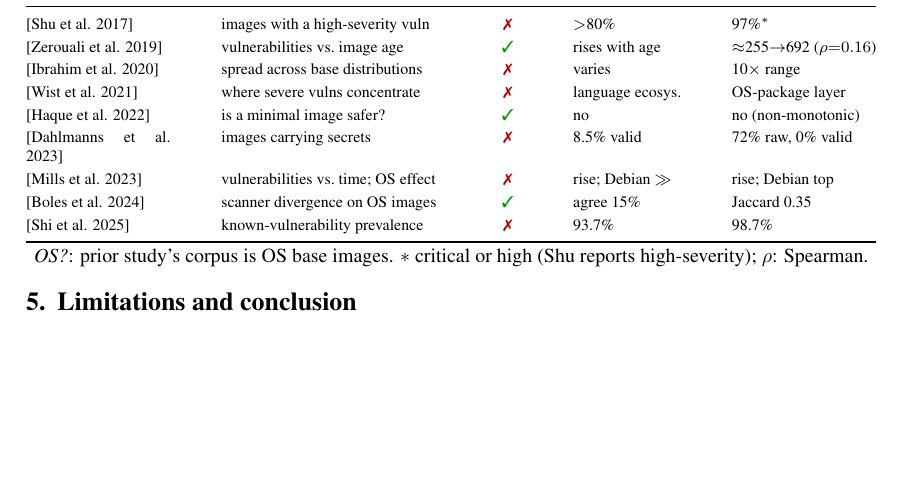
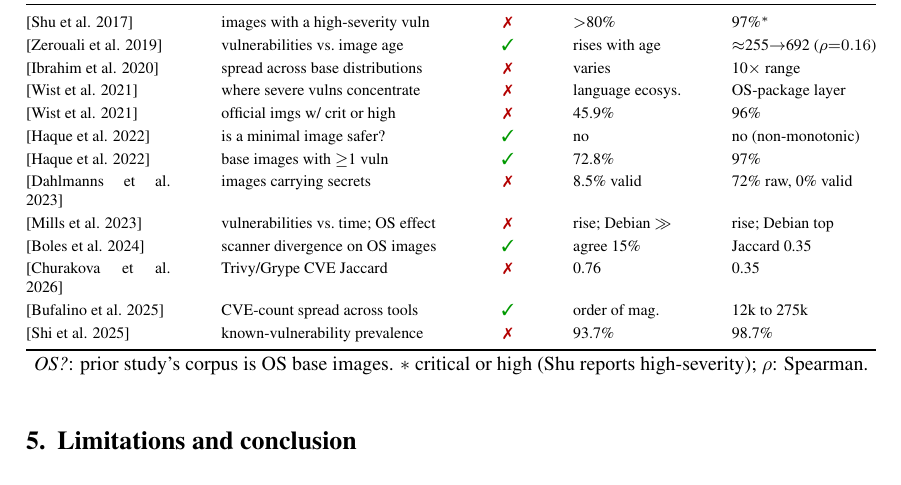
Before and after one commit to ChimangoScan/os-census, a LaTeX paper (paper/main_full.tex): part of page 8 of 9 before the commit and part of page 8 of 10 after it, cut so that both start at the same text, the shorter picture padded with empty space. Compiled offline with pdfLaTeX.

Commit message:
Long: +4 reproduction anchor rows in Table 2 (Haque/Wist prevalence, Churakova CVE Jaccard, SBOMproof spread) from full-paper reads

```diff
--- a/paper/main_full.tex
+++ b/paper/main_full.tex
@@ -490,10 +490,14 @@ single-distribution lens understates the ecosystem-wide picture.
 \cite{zerouali2019outdated} & vulnerabilities vs.\ image age & \cmark & rises with age & $\approx$255$\to$692 ($\rho{=}0.16$) \\
 \cite{ibrahim2020toomany} & spread across base distributions & \xmark & varies & 10$\times$ range \\
 \cite{wist2021vulnerability} & where severe vulns concentrate & \xmark & language ecosys.\ & OS-package layer \\
+\cite{wist2021vulnerability} & official imgs w/ crit or high & \xmark & 45.9\% & 96\% \\
 \cite{haque2022wellbegun} & is a minimal image safer? & \cmark & no & no (non-monotonic) \\
+\cite{haque2022wellbegun} & base images with $\ge$1 vuln & \cmark & 72.8\% & 97\% \\
 \cite{dahlmanns2023secrets} & images carrying secrets & \xmark & 8.5\% valid & 72\% raw, 0\% valid \\
 \cite{mills2023longitudinal} & vulnerabilities vs.\ time; OS effect & \xmark & rise; Debian $\gg$ & rise; Debian top \\
 \cite{boles2024deciphering} & scanner divergence on OS images & \cmark & agree 15\% & Jaccard 0.35 \\
+\cite{churakova2026vex} & Trivy/Grype CVE Jaccard & \xmark & 0.76 & 0.35 \\
+\cite{bufalino2025sbomproof} & CVE-count spread across tools & \cmark & order of mag. & 12k to 275k \\
 \cite{shi2025drdocker} & known-vulnerability prevalence & \xmark & 93.7\% & 98.7\% \\
 \bottomrule
 \end{tabular*}\\[2pt]
```
Also changed, not shown: paper/main_full.pdf, 1 other file.
